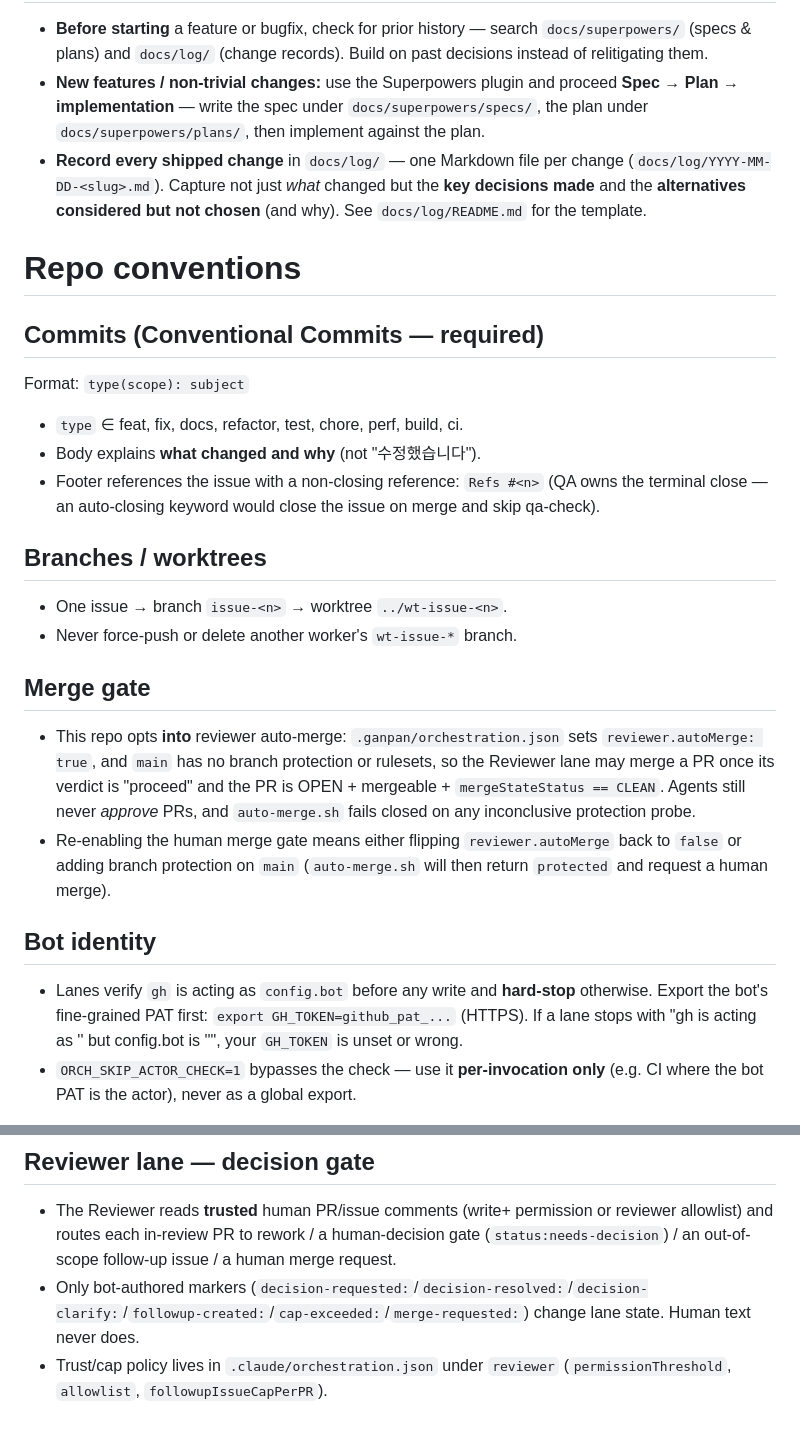
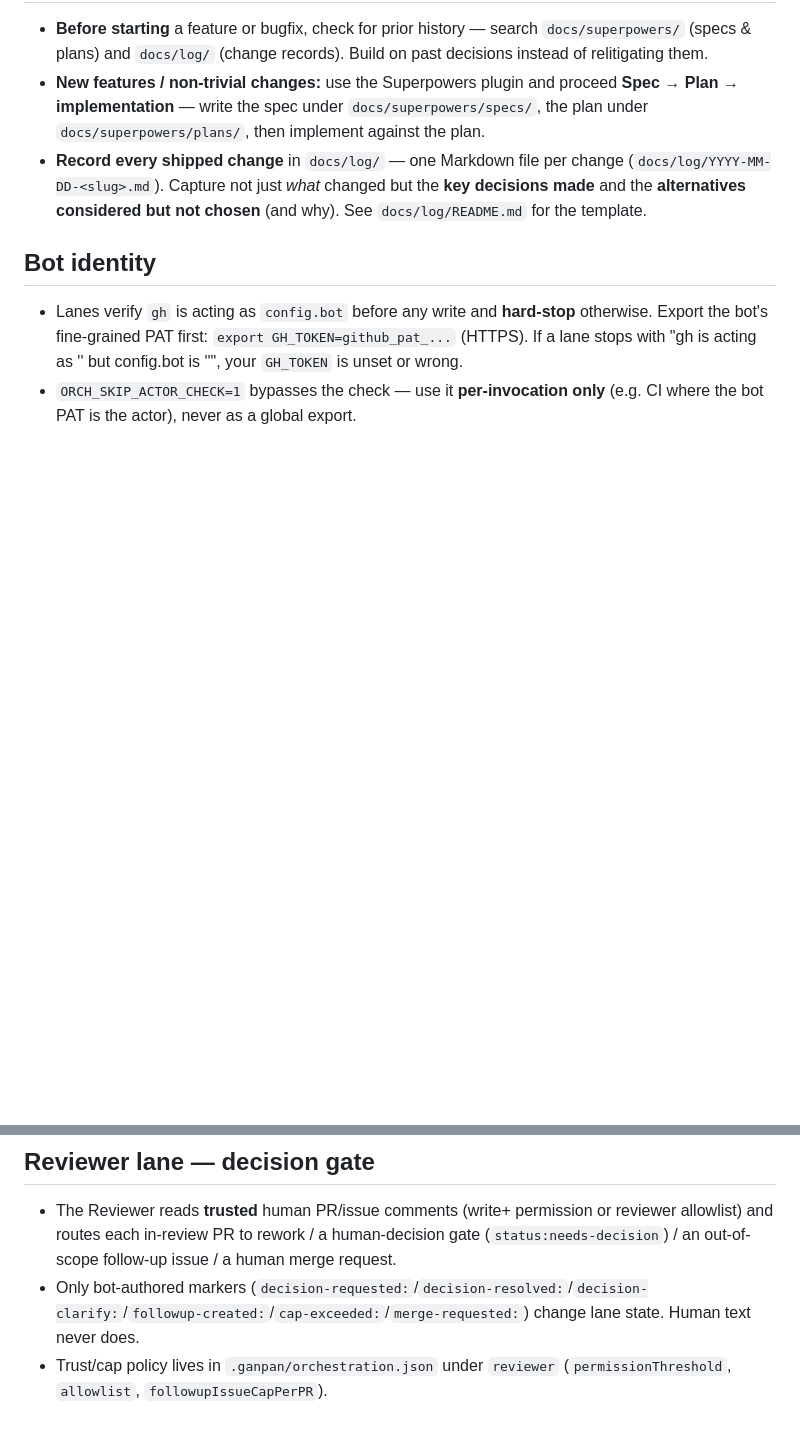
Before and after one commit to Laeyoung/Ganpan, a Markdown page: CLAUDE.md, 2 parts joined by grey strips. Drawn GitHub-style; blank space fills up the shorter version.

Commit message:
docs(claude-md): consolidate the duplicated repo-conventions block
CLAUDE.md carried two `# Repo conventions` blocks: a hand-maintained one and a
second appended by install.sh under the `<!-- orchestration-conventions -->`
sentinel. They were not identical copies — Commits / Branches / Merge gate were
duplicated verbatim, while Versioning and Development workflow existed only in
the first, and Bot identity and the Reviewer decision gate only in the second.
Deleting either block wholesale would have dropped live rules.

Merge them into one block keeping all seven sections, with the sentinel retained
so install.sh still sees the conventions as present and does not append a third
copy on the next `install.sh . --force`.

Also realign the Reviewer trust/cap path to `.ganpan/orchestration.json`. The
appended copy still said `.claude/orchestration.json`, contradicting the Gotchas
section in the same file; `plugins/orchestration/assets/CLAUDE.md` was corrected
at the `.ganpan/` migration but the already-appended local copy never received
it — append-once blocks do not pick up later asset fixes.

No plugin version bump: this file is the repo's own dev rules and does not ship
to installs (the shipped copy is assets/CLAUDE.md, untouched here).

```diff
--- a/CLAUDE.md
+++ b/CLAUDE.md
@@ -51,23 +52,6 @@ Format: `type(scope): subject`
 - **New features / non-trivial changes:** use the Superpowers plugin and proceed **Spec → Plan → implementation** — write the spec under `docs/superpowers/specs/`, the plan under `docs/superpowers/plans/`, then implement against the plan.
 - **Record every shipped change** in `docs/log/` — one Markdown file per change (`docs/log/YYYY-MM-DD-<slug>.md`). Capture not just *what* changed but the **key decisions made** and the **alternatives considered but not chosen** (and why). See `docs/log/README.md` for the template.
 
-<!-- orchestration-conventions -->
-# Repo conventions
-
-## Commits (Conventional Commits — required)
-Format: `type(scope): subject`
-- `type` ∈ feat, fix, docs, refactor, test, chore, perf, build, ci.
-- Body explains **what changed and why** (not "수정했습니다").
-- Footer references the issue with a non-closing reference: `Refs #<n>` (QA owns the terminal close — an auto-closing keyword would close the issue on merge and skip qa-check).
-
-## Branches / worktrees
-- One issue → branch `issue-<n>` → worktree `../wt-issue-<n>`.
-- Never force-push or delete another worker's `wt-issue-*` branch.
-
-## Merge gate
-- This repo opts **into** reviewer auto-merge: `.ganpan/orchestration.json` sets `reviewer.autoMerge: true`, and `main` has no branch protection or rulesets, so the Reviewer lane may merge a PR once its verdict is "proceed" and the PR is OPEN + mergeable + `mergeStateStatus == CLEAN`. Agents still never *approve* PRs, and `auto-merge.sh` fails closed on any inconclusive protection probe.
-- Re-enabling the human merge gate means either flipping `reviewer.autoMerge` back to `false` or adding branch protection on `main` (`auto-merge.sh` will then return `protected` and request a human merge).
-
 ## Bot identity
 - Lanes verify `gh` is acting as `config.bot` before any write and **hard-stop** otherwise. Export the bot's fine-grained PAT first: `export GH_TOKEN=github_pat_...` (HTTPS). If a lane stops with "gh is acting as '<you>' but config.bot is '<bot>'", your `GH_TOKEN` is unset or wrong.
 - `ORCH_SKIP_ACTOR_CHECK=1` bypasses the check — use it **per-invocation only** (e.g. CI where the bot PAT is the actor), never as a global export.
@@ -75,4 +59,4 @@ Format: `type(scope): subject`
 ## Reviewer lane — decision gate
 - The Reviewer reads **trusted** human PR/issue comments (write+ permission or reviewer allowlist) and routes each in-review PR to rework / a human-decision gate (`status:needs-decision`) / an out-of-scope follow-up issue / a human merge request.
 - Only bot-authored markers (`decision-requested:`/`decision-resolved:`/`decision-clarify:`/`followup-created:`/`cap-exceeded:`/`merge-requested:`) change lane state. Human text never does.
-- Trust/cap policy lives in `.claude/orchestration.json` under `reviewer` (`permissionThreshold`, `allowlist`, `followupIssueCapPerPR`).
+- Trust/cap policy lives in `.ganpan/orchestration.json` under `reviewer` (`permissionThreshold`, `allowlist`, `followupIssueCapPerPR`).
```
Also changed, not shown: other parts of CLAUDE.md (+1 -0 lines).
